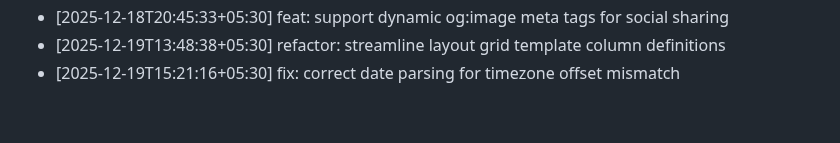
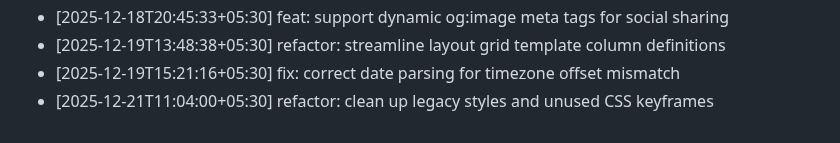
Before and after one commit to ThevinuGunawardena/ThevinuGunawardena, a Markdown page: docs/activity.md, the part around the change. GitHub-like rendering.

Commit message:
refactor: clean up legacy styles and unused CSS keyframes

```diff
--- a/docs/activity.md
+++ b/docs/activity.md
@@ -283,3 +283,4 @@
 - [2025-12-18T20:45:33+05:30] feat: support dynamic og:image meta tags for social sharing
 - [2025-12-19T13:48:38+05:30] refactor: streamline layout grid template column definitions
 - [2025-12-19T15:21:16+05:30] fix: correct date parsing for timezone offset mismatch
+- [2025-12-21T11:04:00+05:30] refactor: clean up legacy styles and unused CSS keyframes
```
